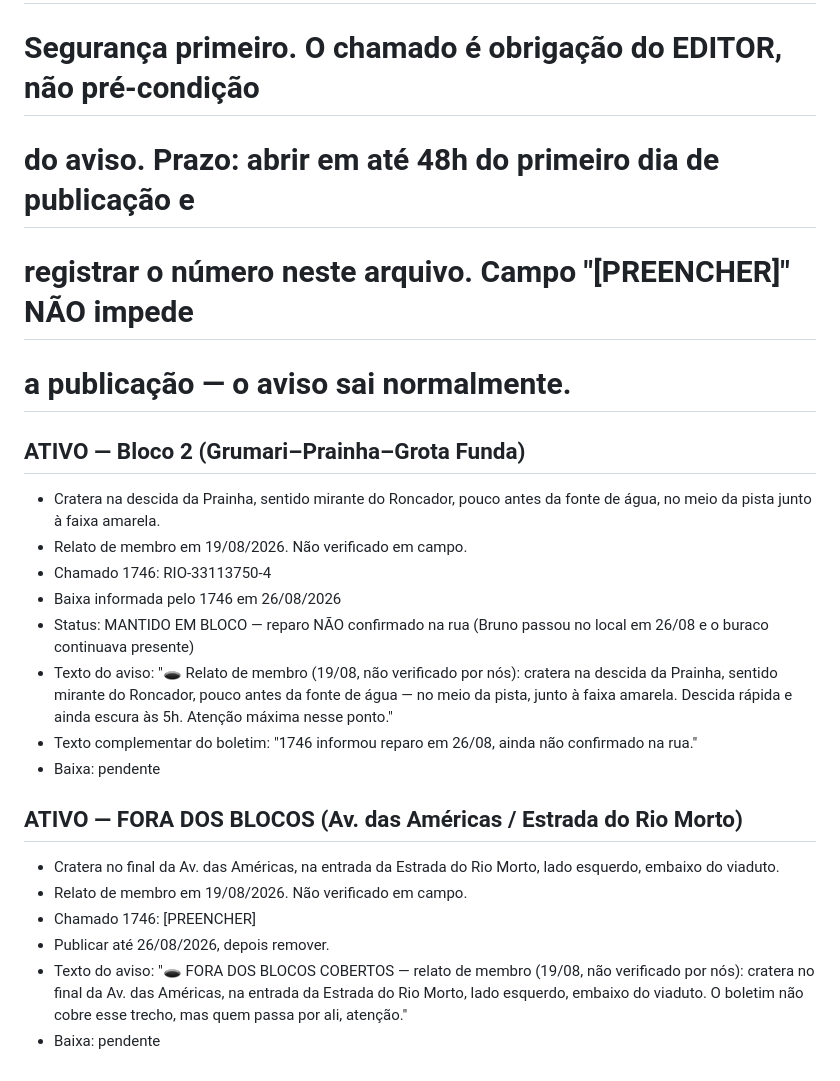
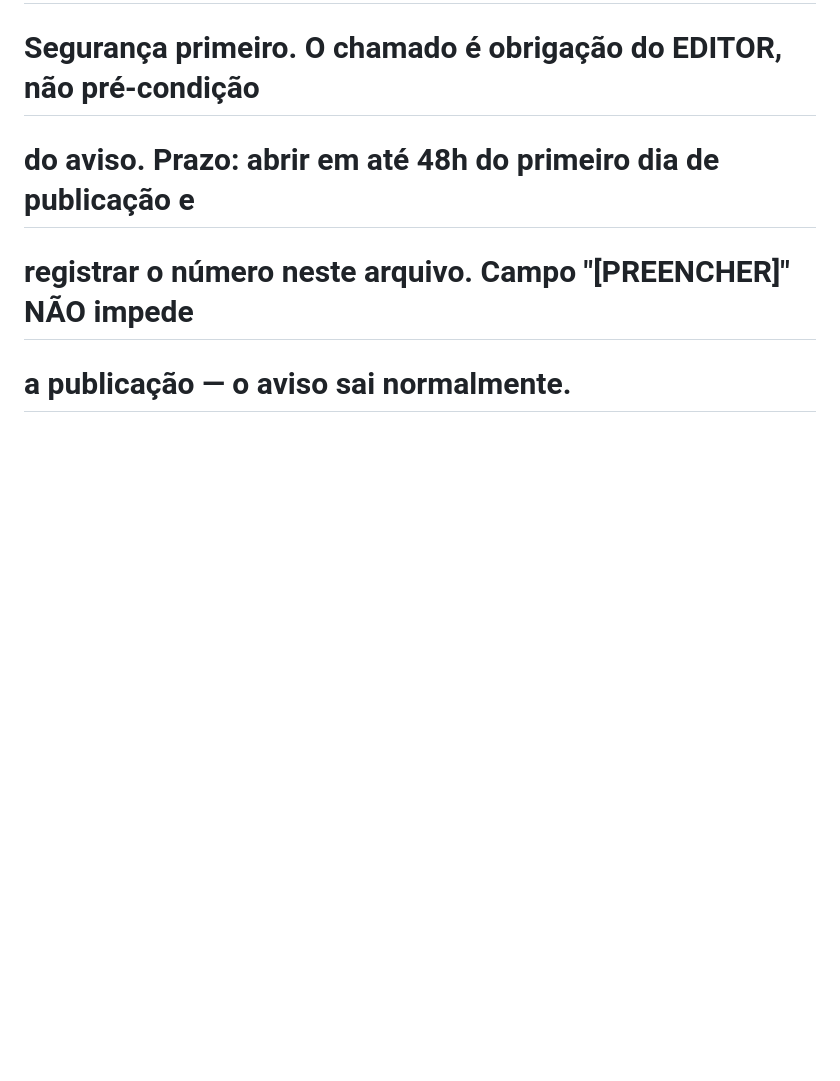
Before and after one commit to brunocortes-create/pedalera-alerta, a Markdown page: config/rotas.md, the part around the change. Rendered like a GitHub page; blank space fills up the shorter version.

Commit message:
rotas: baixa da cratera da Prainha (resolvida, confirmada em campo) + remove aviso expirado Av. das Américas

```diff
--- a/config/rotas.md
+++ b/config/rotas.md
@@ -123,28 +123,3 @@ Exemplo 3 — Barra-Recreio, ida rumo ~70°. Vento de SO (225°): diff = 155°
 # do aviso. Prazo: abrir em até 48h do primeiro dia de publicação e
 # registrar o número neste arquivo. Campo "[PREENCHER]" NÃO impede
 # a publicação — o aviso sai normalmente.
-## ATIVO — Bloco 2 (Grumari–Prainha–Grota Funda)
-- Cratera na descida da Prainha, sentido mirante do Roncador, pouco antes
-  da fonte de água, no meio da pista junto à faixa amarela.
-- Relato de membro em 19/08/2026. Não verificado em campo.
-- Chamado 1746: RIO-33113750-4
-- Baixa informada pelo 1746 em 26/08/2026
-- Status: MANTIDO EM BLOCO — reparo NÃO confirmado na rua (Bruno passou no
-  local em 26/08 e o buraco continuava presente)
-- Texto do aviso: "🕳️ Relato de membro (19/08, não verificado por nós):
-  cratera na descida da Prainha, sentido mirante do Roncador, pouco antes
-  da fonte de água — no meio da pista, junto à faixa amarela. Descida
-  rápida e ainda escura às 5h. Atenção máxima nesse ponto."
-- Texto complementar do boletim: "1746 informou reparo em 26/08, ainda não confirmado na rua."
-- Baixa: pendente
-## ATIVO — FORA DOS BLOCOS (Av. das Américas / Estrada do Rio Morto)
-- Cratera no final da Av. das Américas, na entrada da Estrada do Rio Morto,
-  lado esquerdo, embaixo do viaduto.
-- Relato de membro em 19/08/2026. Não verificado em campo.
-- Chamado 1746: [PREENCHER]
-- Publicar até 26/08/2026, depois remover.
-- Texto do aviso: "🕳️ FORA DOS BLOCOS COBERTOS — relato de membro (19/08,
-  não verificado por nós): cratera no final da Av. das Américas, na entrada
-  da Estrada do Rio Morto, lado esquerdo, embaixo do viaduto. O boletim não
-  cobre esse trecho, mas quem passa por ali, atenção."
-- Baixa: pendente
```
